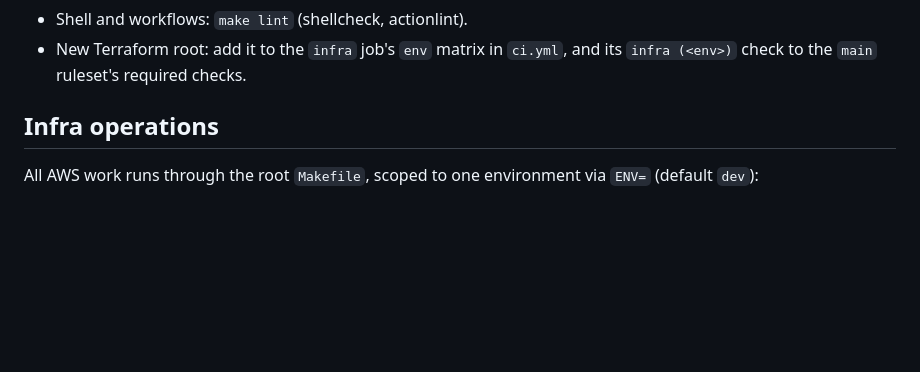
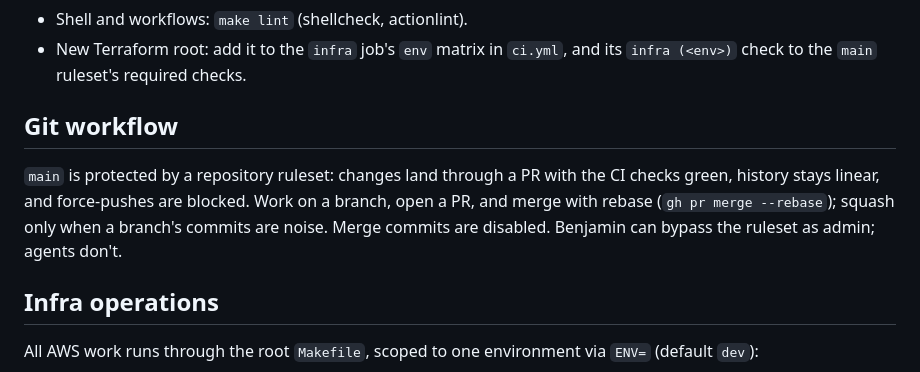
Before and after one commit to QuantumDancer/rottler.io, a Markdown page: CLAUDE.md, the part around the change. Rendered like a GitHub page; blank space fills up the shorter version.

Commit message:
docs: record the PR-and-rebase workflow for main
`main` now sits behind a repository ruleset: PRs with green CI, linear
history, no force-pushes, admin bypass. Merge commits are disabled in
the repository settings, leaving squash and rebase.

GitHub has no setting for a default merge method (the merge button
remembers the last one used), so rebase as the default is a documented
convention rather than something enforced. CLAUDE.md is where agents
pick it up.

Co-Authored-By: Claude Opus 5.5 <noreply@anthropic.com>

```diff
--- a/CLAUDE.md
+++ b/CLAUDE.md
@@ -35,6 +35,14 @@ the commands below, so passing them locally predicts a green run.
 - Shell and workflows: `make lint` (shellcheck, actionlint).
 - New Terraform root: add it to the `infra` job's `env` matrix in `ci.yml`,
   and its `infra (<env>)` check to the `main` ruleset's required checks.
+
+## Git workflow
+
+`main` is protected by a repository ruleset: changes land through a PR with
+the CI checks green, history stays linear, and force-pushes are blocked. Work
+on a branch, open a PR, and merge with rebase (`gh pr merge --rebase`); squash
+only when a branch's commits are noise. Merge commits are disabled. Benjamin
+can bypass the ruleset as admin; agents don't.
 
 ## Infra operations
 
```
